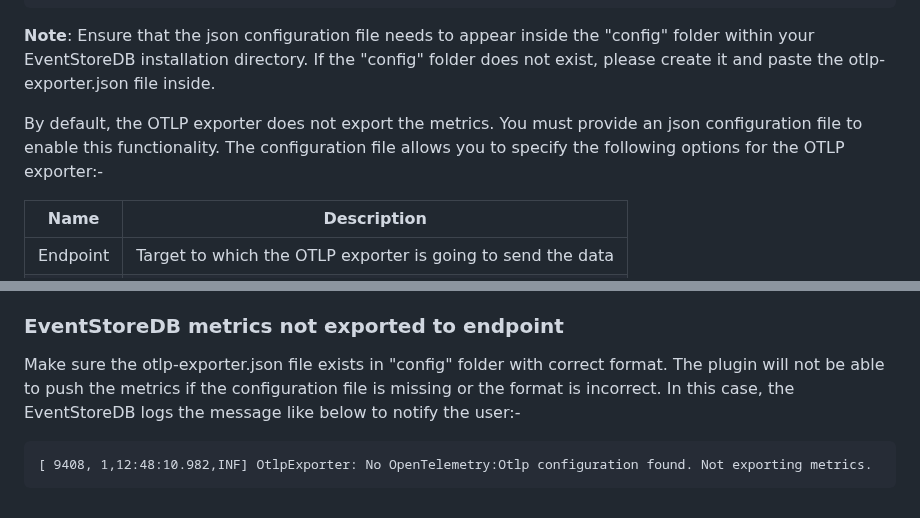
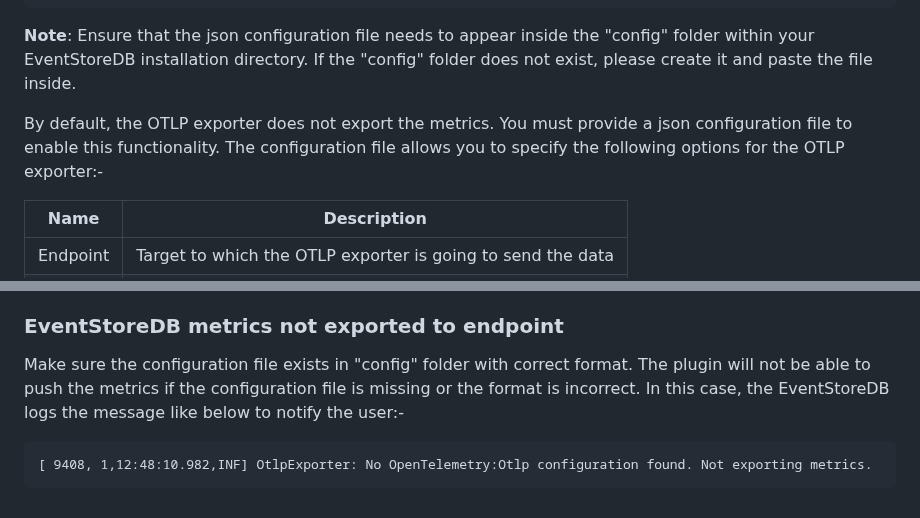
Before and after one commit to dhingrak/ToDoList, a Markdown page: README.md, 2 parts joined by grey strips. GitHub-like rendering.

````diff
--- a/README.md
+++ b/README.md
@@ -22,9 +21,9 @@ Additionally, you also need to provide the json configuration file which should
 }
 ```
 
-**Note**: Ensure that the json configuration file needs to appear inside the "config" folder within your EventStoreDB installation directory. If the "config" folder does not exist, please create it and paste the otlp-exporter.json file inside.
+**Note**: Ensure that the json configuration file needs to appear inside the "config" folder within your EventStoreDB installation directory. If the "config" folder does not exist, please create it and paste the file inside.
 
-By default, the OTLP exporter does not export the metrics. You must provide an json configuration file to enable this functionality. The configuration file allows you to specify the following options for the OTLP exporter:-
+By default, the OTLP exporter does not export the metrics. You must provide a json configuration file to enable this functionality. The configuration file allows you to specify the following options for the OTLP exporter:-
 
 | Name     | Description                                                 |
 |----------|-------------------------------------------------------------|
@@ -60,7 +59,7 @@ To check this:
 4. The binaries of the plugin should be located in the subdirectory which was checked in the previous step.
 
 ### EventStoreDB metrics not exported to endpoint
-Make sure the otlp-exporter.json file exists in "config" folder with correct format. The plugin will not be able to push the metrics if the configuration file is missing or the format is incorrect. In this case, the EventStoreDB logs the message like below to notify the user:-
+Make sure the configuration file exists in "config" folder with correct format. The plugin will not be able to push the metrics if the configuration file is missing or the format is incorrect. In this case, the EventStoreDB logs the message like below to notify the user:-
 ```
 [ 9408, 1,12:48:10.982,INF] OtlpExporter: No OpenTelemetry:Otlp configuration found. Not exporting metrics.
 ```
````
Also changed, not shown: other parts of README.md (+0 -1 lines).
